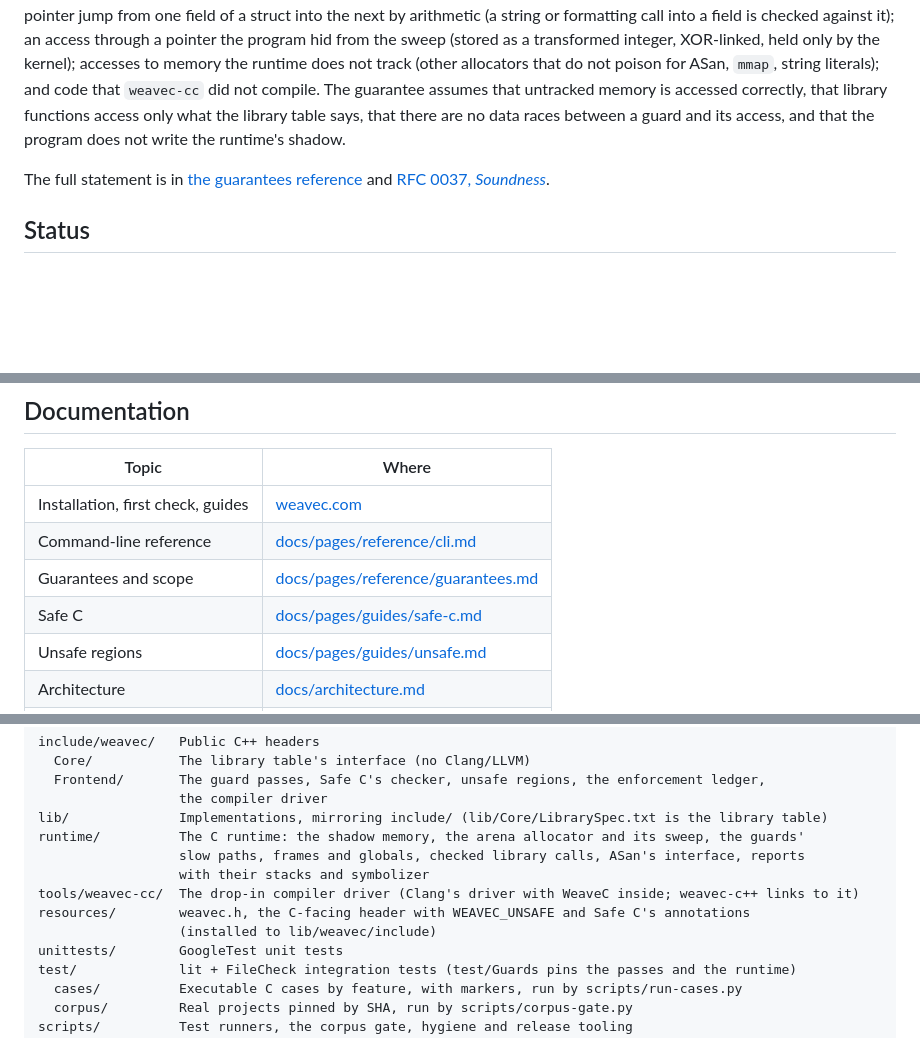
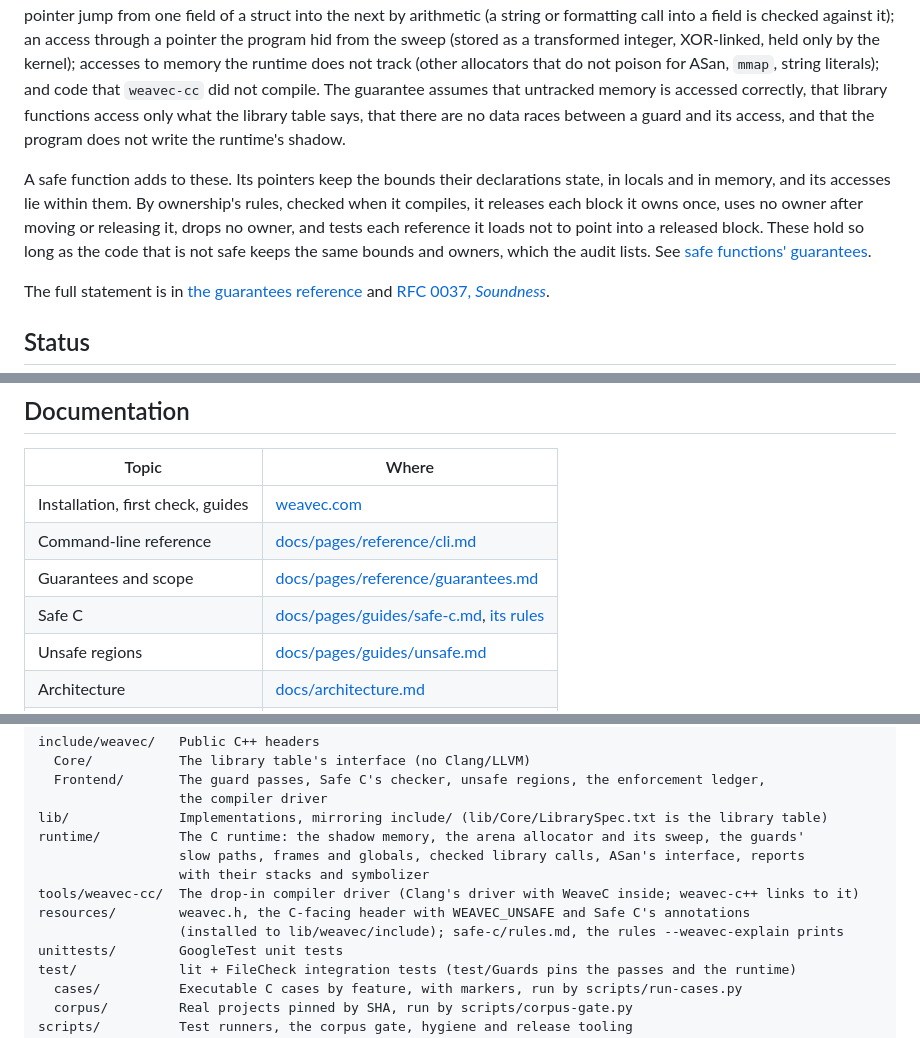
Before and after one commit to weavefoundry/weavec, a Markdown page: README.md, 3 parts joined by grey strips. GitHub-like rendering; blank space fills up the shorter version.

```diff
--- a/README.md
+++ b/README.md
@@ -145,6 +180,8 @@ For a program whose every unit is compiled by `weavec-cc` (or `weavec-c++`) in a
 
 A byte is not addressable when it lies after a heap object in its slot, in a released block, in a redzone of a tracked local or global, in a local outside its scope or of a function that returned, or in the lowest 64 KiB. Each tracked object also carries one of 111 colors, and an access computed from a pointer traps when it lands in an object of another color, so an index that jumps over a redzone into a live neighbor stops; for objects that are not neighbors a collision is 1 in 111. So, deliberately, these pass: a jump into an object of the same color, from a pointer into the middle of a heap block, or through a pointer one function moved into another object and another function used; a use after return through a frame a later call reused; a pointer jump from one field of a struct into the next by arithmetic (a string or formatting call into a field is checked against it); an access through a pointer the program hid from the sweep (stored as a transformed integer, XOR-linked, held only by the kernel); accesses to memory the runtime does not track (other allocators that do not poison for ASan, `mmap`, string literals); and code that `weavec-cc` did not compile. The guarantee assumes that untracked memory is accessed correctly, that library functions access only what the library table says, that there are no data races between a guard and its access, and that the program does not write the runtime's shadow.
 
+A safe function adds to these. Its pointers keep the bounds their declarations state, in locals and in memory, and its accesses lie within them. By ownership's rules, checked when it compiles, it releases each block it owns once, uses no owner after moving or releasing it, drops no owner, and tests each reference it loads not to point into a released block. These hold so long as the code that is not safe keeps the same bounds and owners, which the audit lists. See [safe functions' guarantees](docs/pages/reference/guarantees.md#safe-functions).
+
 The full statement is in [the guarantees reference](docs/pages/reference/guarantees.md) and [RFC 0037, *Soundness*](docs/rfcs/0037-complete-sweep-and-colors.md#soundness).
 
 ## Status
@@ -196,7 +237,7 @@ Other presets are `dev-asan`, `dev-tidy`, `release` and `relwithdebinfo`; see [`
 | Installation, first check, guides | [weavec.com](https://weavec.com) |
 | Command-line reference | [docs/pages/reference/cli.md](docs/pages/reference/cli.md) |
 | Guarantees and scope | [docs/pages/reference/guarantees.md](docs/pages/reference/guarantees.md) |
-| Safe C | [docs/pages/guides/safe-c.md](docs/pages/guides/safe-c.md) |
+| Safe C | [docs/pages/guides/safe-c.md](docs/pages/guides/safe-c.md), [its rules](resources/safe-c/rules.md) |
 | Unsafe regions | [docs/pages/guides/unsafe.md](docs/pages/guides/unsafe.md) |
 | Architecture | [docs/architecture.md](docs/architecture.md) |
 | Design decisions (RFCs) | [docs/rfcs/](docs/rfcs/) |
@@ -216,7 +257,7 @@ runtime/          The C runtime: the shadow memory, the arena allocator and its
                   with their stacks and symbolizer
 tools/weavec-cc/  The drop-in compiler driver (Clang's driver with WeaveC inside; weavec-c++ links to it)
 resources/        weavec.h, the C-facing header with WEAVEC_UNSAFE and Safe C's annotations
-                  (installed to lib/weavec/include)
+                  (installed to lib/weavec/include); safe-c/rules.md, the rules --weavec-explain prints
 unittests/        GoogleTest unit tests
 test/             lit + FileCheck integration tests (test/Guards pins the passes and the runtime)
   cases/          Executable C cases by feature, with markers, run by scripts/run-cases.py
```
Also changed, not shown: other parts of README.md (+42 -3 lines).
